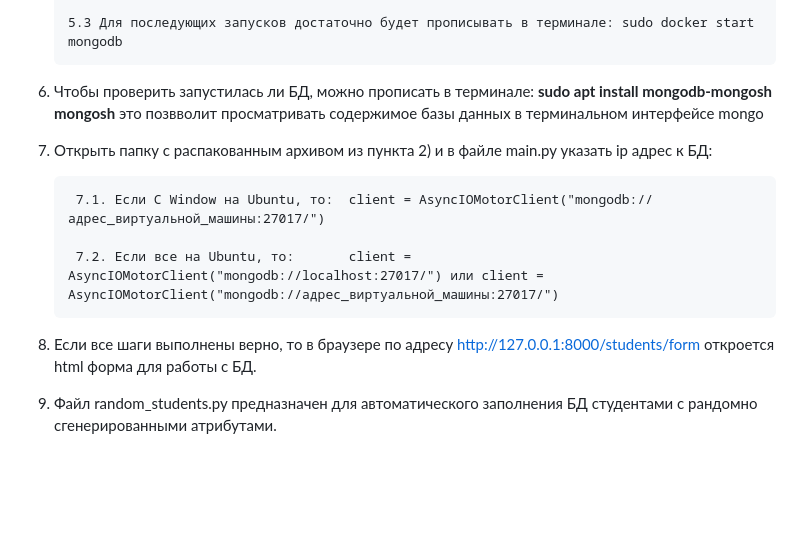
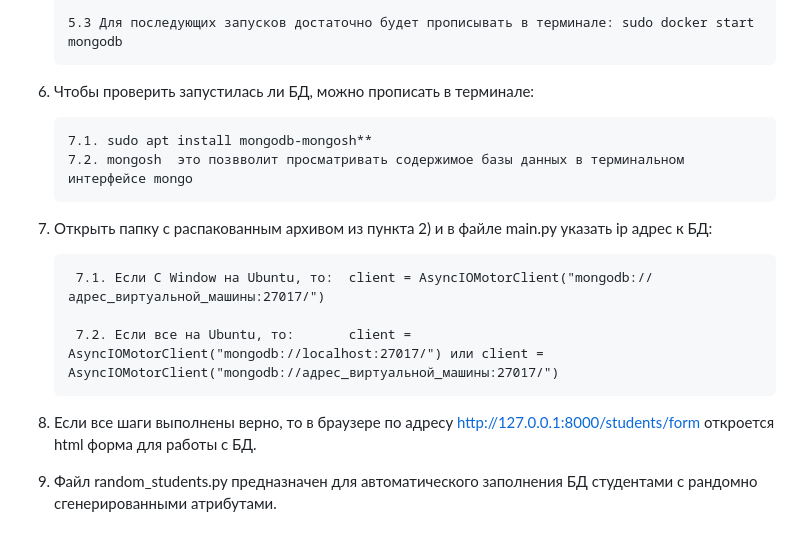
Before and after one commit to Yegeer4837/CW_var19, a Markdown page: README.md, the part around the change. GitHub-like rendering; blank space fills up the shorter version.

```diff
--- a/README.md
+++ b/README.md
@@ -50,16 +50,16 @@
        5.3 Для последующих запусков достаточно будет прописывать в терминале: sudo docker start mongodb
 
 7. Чтобы проверить запустилась ли БД, можно прописать в терминале:
-     **sudo apt install mongodb-mongosh**
-     **mongosh**
-     это позвволит просматривать содержимое базы данных в терминальном интерфейсе mongo
 
-8. Открыть папку с распакованным архивом из пункта 2) и в файле main.py указать ip адрес к БД:
+       7.1. sudo apt install mongodb-mongosh**
+       7.2. mongosh  это позвволит просматривать содержимое базы данных в терминальном интерфейсе mongo
+
+9. Открыть папку с распакованным архивом из пункта 2) и в файле main.py указать ip адрес к БД:
 
         7.1. Если С Window на Ubuntu, то:  client = AsyncIOMotorClient("mongodb://адрес_виртуальной_машины:27017/")
 
         7.2. Если все на Ubuntu, то:       client = AsyncIOMotorClient("mongodb://localhost:27017/") или client = AsyncIOMotorClient("mongodb://адрес_виртуальной_машины:27017/")
 
-9. Если все шаги выполнены верно, то в браузере по адресу http://127.0.0.1:8000/students/form откроется html форма для работы с БД.
+10. Если все шаги выполнены верно, то в браузере по адресу http://127.0.0.1:8000/students/form откроется html форма для работы с БД.
 
-10. Файл random_students.py предназначен для автоматического заполнения БД студентами с рандомно сгенерированными атрибутами.
+11. Файл random_students.py предназначен для автоматического заполнения БД студентами с рандомно сгенерированными атрибутами.
```
